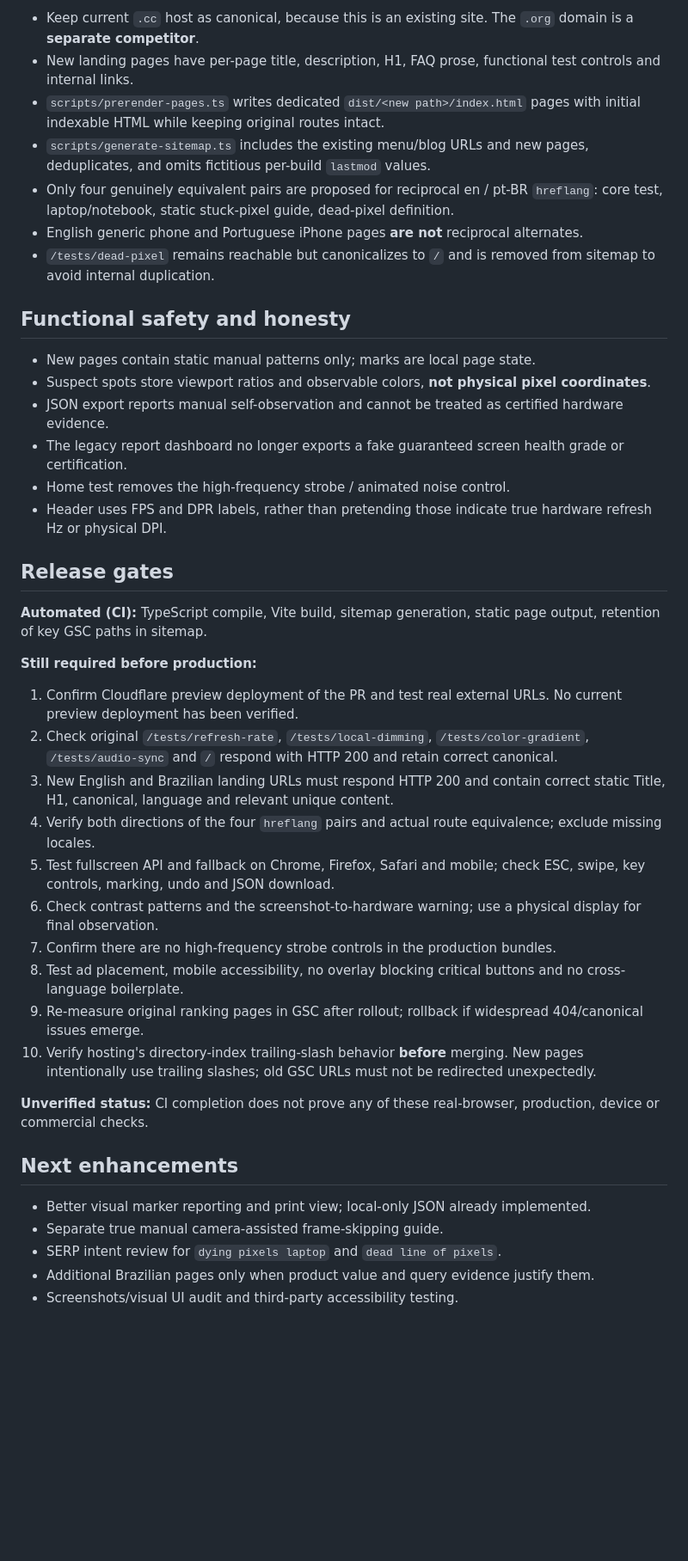
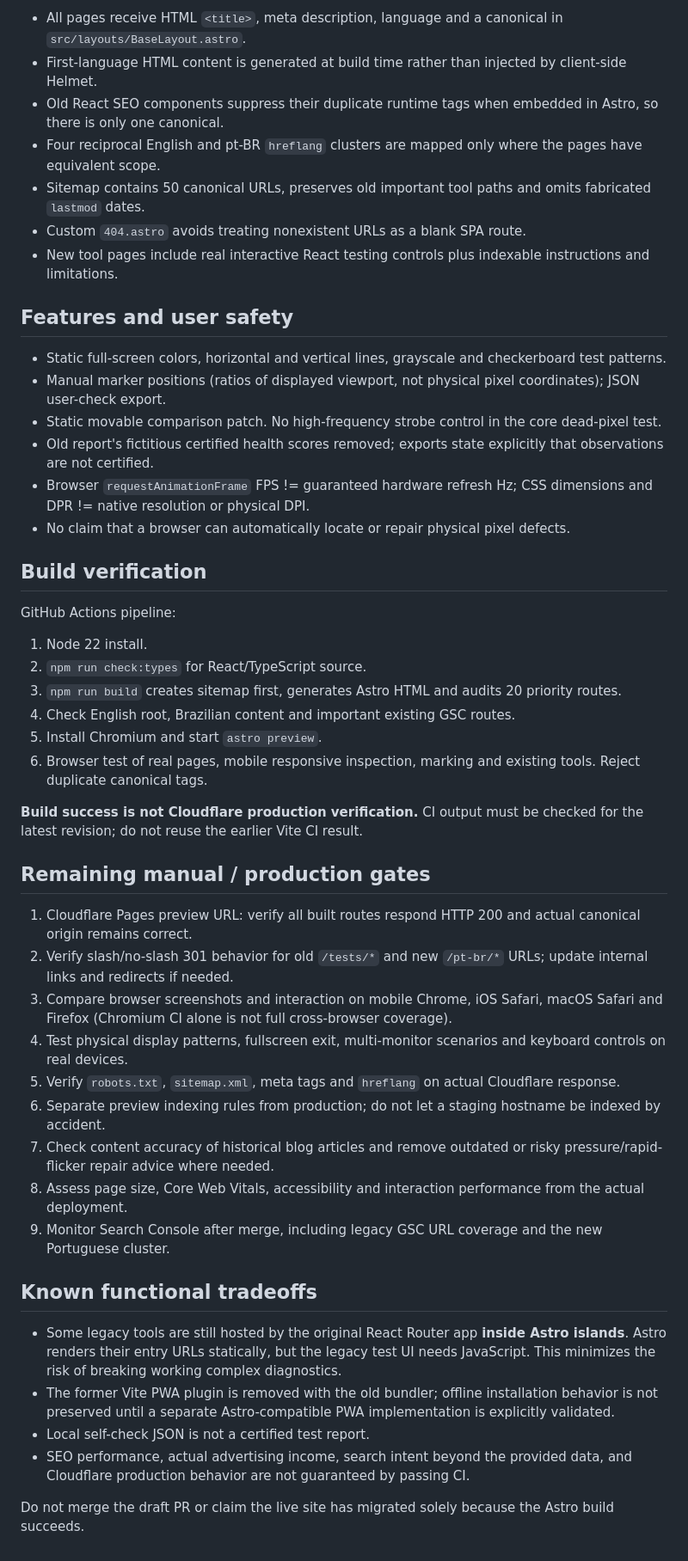
Before and after one commit to zqfqe/Dead-Pixel-Test, a Markdown page: docs/V1.2-IMPLEMENTATION.md, the part around one of its changes. Shown at 86% size. Rendered like a GitHub page; blank space fills up the shorter version.

```diff
--- a/docs/V1.2-IMPLEMENTATION.md
+++ b/docs/V1.2-IMPLEMENTATION.md
@@ -51,44 +56,51 @@ Examples of search-intent pages:
 
-- Keep current `.cc` host as canonical, because this is an existing site. The `.org` domain is a **separate competitor**.
-- New landing pages have per-page title, description, H1, FAQ prose, functional test controls and internal links.
-- `scripts/prerender-pages.ts` writes dedicated `dist/<new path>/index.html` pages with initial indexable HTML while keeping original routes intact.
-- `scripts/generate-sitemap.ts` includes the existing menu/blog URLs and new pages, deduplicates, and omits fictitious per-build `lastmod` values.
-- Only four genuinely equivalent pairs are proposed for reciprocal en / pt-BR `hreflang`: core test, laptop/notebook, static stuck-pixel guide, dead-pixel definition.
-- English generic phone and Portuguese iPhone pages **are not** reciprocal alternates.
-- `/tests/dead-pixel` remains reachable but canonicalizes to `/` and is removed from sitemap to avoid internal duplication.
+- All pages receive HTML `<title>`, meta description, language and a canonical in `src/layouts/BaseLayout.astro`.
+- First-language HTML content is generated at build time rather than injected by client-side Helmet.
+- Old React SEO components suppress their duplicate runtime tags when embedded in Astro, so there is only one canonical.
+- Four reciprocal English and pt-BR `hreflang` clusters are mapped only where the pages have equivalent scope.
+- Sitemap contains 50 canonical URLs, preserves old important tool paths and omits fabricated `lastmod` dates.
+- Custom `404.astro` avoids treating nonexistent URLs as a blank SPA route.
+- New tool pages include real interactive React testing controls plus indexable instructions and limitations.
 
-## Functional safety and honesty
+## Features and user safety
 
-- New pages contain static manual patterns only; marks are local page state.
-- Suspect spots store viewport ratios and observable colors, **not physical pixel coordinates**.
-- JSON export reports manual self-observation and cannot be treated as certified hardware evidence.
-- The legacy report dashboard no longer exports a fake guaranteed screen health grade or certification.
-- Home test removes the high-frequency strobe / animated noise control.
-- Header uses FPS and DPR labels, rather than pretending those indicate true hardware refresh Hz or physical DPI.
+- Static full-screen colors, horizontal and vertical lines, grayscale and checkerboard test patterns.
+- Manual marker positions (ratios of displayed viewport, not physical pixel coordinates); JSON user-check export.
+- Static movable comparison patch. No high-frequency strobe control in the core dead-pixel test.
+- Old report's fictitious certified health scores removed; exports state explicitly that observations are not certified.
+- Browser `requestAnimationFrame` FPS != guaranteed hardware refresh Hz; CSS dimensions and DPR != native resolution or physical DPI.
+- No claim that a browser can automatically locate or repair physical pixel defects.
 
-## Release gates
+## Build verification
 
-**Automated (CI):** TypeScript compile, Vite build, sitemap generation, static page output, retention of key GSC paths in sitemap.
+GitHub Actions pipeline:
 
-**Still required before production:**
+1. Node 22 install.
+2. `npm run check:types` for React/TypeScript source.
+3. `npm run build` creates sitemap first, generates Astro HTML and audits 20 priority routes.
+4. Check English root, Brazilian content and important existing GSC routes.
+5. Install Chromium and start `astro preview`.
+6. Browser test of real pages, mobile responsive inspection, marking and existing tools. Reject duplicate canonical tags.
 
-1. Confirm Cloudflare preview deployment of the PR and test real external URLs. No current preview deployment has been verified.
-2. Check original `/tests/refresh-rate`, `/tests/local-dimming`, `/tests/color-gradient`, `/tests/audio-sync` and `/` respond with HTTP 200 and retain correct canonical.
-3. New English and Brazilian landing URLs must respond HTTP 200 and contain correct static Title, H1, canonical, language and relevant unique content.
-4. Verify both directions of the four `hreflang` pairs and actual route equivalence; exclude missing locales.
-5. Test fullscreen API and fallback on Chrome, Firefox, Safari and mobile; check ESC, swipe, key controls, marking, undo and JSON download.
-6. Check contrast patterns and the screenshot-to-hardware warning; use a physical display for final observation.
-7. Confirm there are no high-frequency strobe controls in the production bundles.
-8. Test ad placement, mobile accessibility, no overlay blocking critical buttons and no cross-language boilerplate.
-9. Re-measure original ranking pages in GSC after rollout; rollback if widespread 404/canonical issues emerge.
-10. Verify hosting's directory-index trailing-slash behavior **before** merging. New pages intentionally use trailing slashes; old GSC URLs must not be redirected unexpectedly.
+**Build success is not Cloudflare production verification.** CI output must be checked for the latest revision; do not reuse the earlier Vite CI result.
 
-**Unverified status:** CI completion does not prove any of these real-browser, production, device or commercial checks.
+## Remaining manual / production gates
 
-## Next enhancements
+1. Cloudflare Pages preview URL: verify all built routes respond HTTP 200 and actual canonical origin remains correct.
+2. Verify slash/no-slash 301 behavior for old `/tests/*` and new `/pt-br/*` URLs; update internal links and redirects if needed.
+3. Compare browser screenshots and interaction on mobile Chrome, iOS Safari, macOS Safari and Firefox (Chromium CI alone is not full cross-browser coverage).
+4. Test physical display patterns, fullscreen exit, multi-monitor scenarios and keyboard controls on real devices.
+5. Verify `robots.txt`, `sitemap.xml`, meta tags and `hreflang` on actual Cloudflare response.
+6. Separate preview indexing rules from production; do not let a staging hostname be indexed by accident.
+7. Check content accuracy of historical blog articles and remove outdated or risky pressure/rapid-flicker repair advice where needed.
+8. Assess page size, Core Web Vitals, accessibility and interaction performance from the actual deployment.
+9. Monitor Search Console after merge, including legacy GSC URL coverage and the new Portuguese cluster.
 
-- Better visual marker reporting and print view; local-only JSON already implemented.
-- Separate true manual camera-assisted frame-skipping guide.
-- SERP intent review for `dying pixels laptop` and `dead line of pixels`.
-- Additional Brazilian pages only when product value and query evidence justify them.
-- Screenshots/visual UI audit and third-party accessibility testing.
+## Known functional tradeoffs
+
+- Some legacy tools are still hosted by the original React Router app **inside Astro islands**. Astro renders their entry URLs statically, but the legacy test UI needs JavaScript. This minimizes the risk of breaking working complex diagnostics.
+- The former Vite PWA plugin is removed with the old bundler; offline installation behavior is not preserved until a separate Astro-compatible PWA implementation is explicitly validated.
+- Local self-check JSON is not a certified test report.
+- SEO performance, actual advertising income, search intent beyond the provided data, and Cloudflare production behavior are not guaranteed by passing CI.
+
+Do not merge the draft PR or claim the live site has migrated solely because the Astro build succeeds.
```
Also changed, not shown: other parts of docs/V1.2-IMPLEMENTATION.md (+41 -36 lines).
